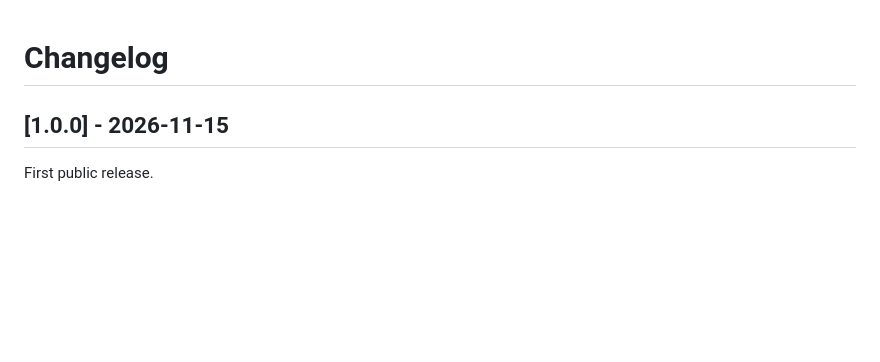
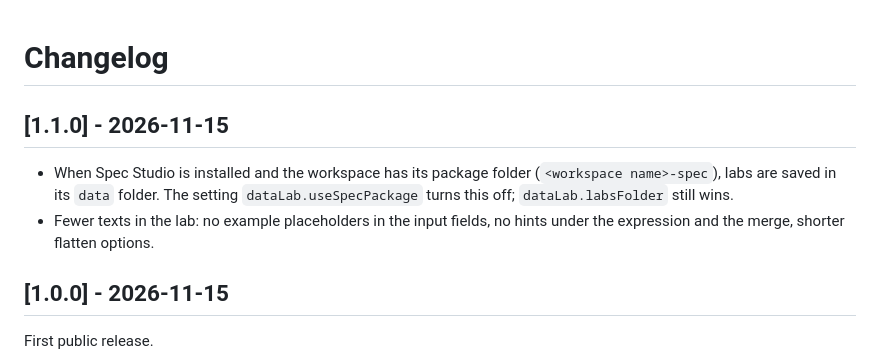
Before and after one commit to Beata-Humeniuk/data-lab, a Markdown page: CHANGELOG.md, the part around the change. Drawn GitHub-style; blank space fills up the shorter version.

```diff
--- a/CHANGELOG.md
+++ b/CHANGELOG.md
@@ -1,4 +1,12 @@
 # Changelog
+
+## [1.1.0] - 2026-11-15
+
+- When Spec Studio is installed and the workspace has its package folder
+  (`<workspace name>-spec`), labs are saved in its `data` folder. The setting
+  `dataLab.useSpecPackage` turns this off; `dataLab.labsFolder` still wins.
+- Fewer texts in the lab: no example placeholders in the input fields, no hints
+  under the expression and the merge, shorter flatten options.
 
 ## [1.0.0] - 2026-11-15
 
```
Also changed, not shown: README.md (+12 -6 lines), SECURITY.md (+6 -4 lines), media/screenshot.png, 9 other files.
